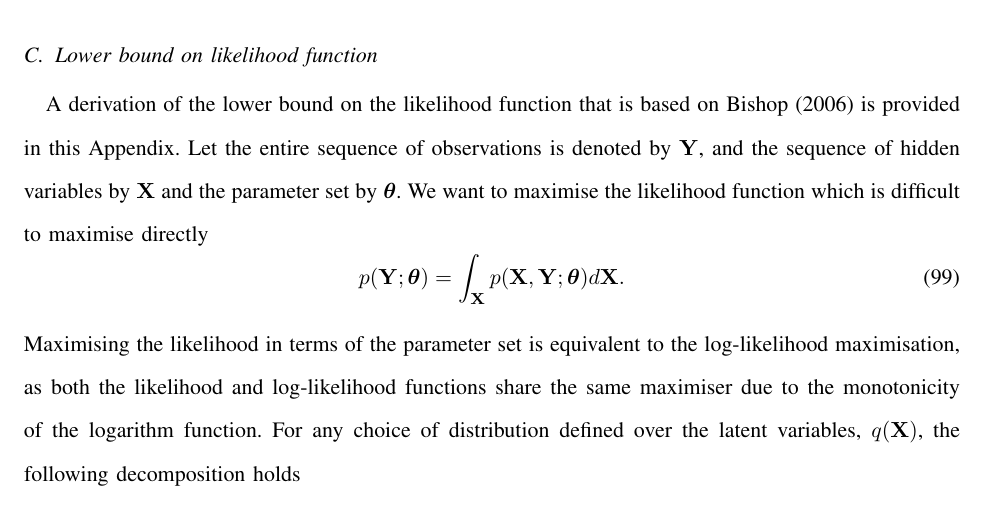
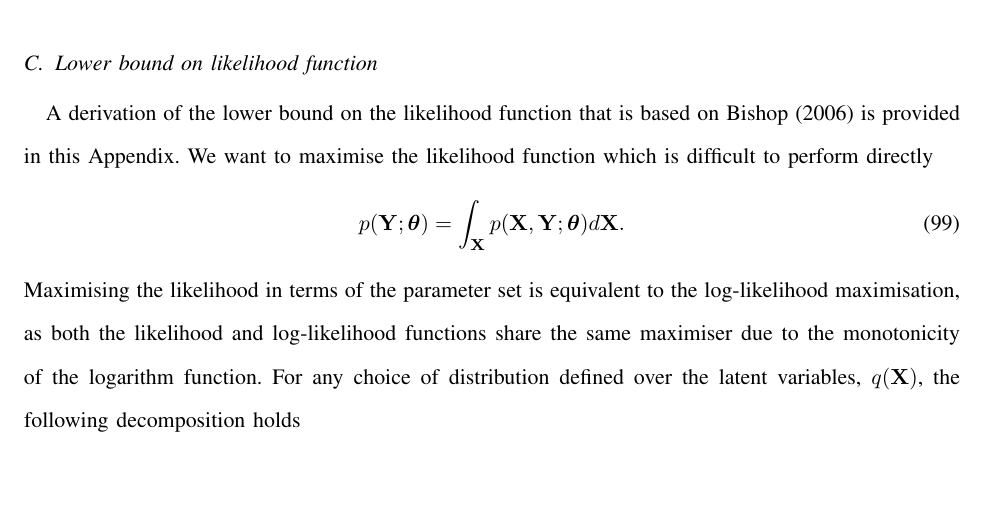
Before and after one commit to parhamaram/MRAIDE, a LaTeX paper (Multiresolution_framework/ltx/manuscript.tex): part of page 34 of 40, cut so that both start at the same text. Compiled offline with pdfLaTeX.

Commit message:
minor edit to appendix

```diff
--- a/Multiresolution_framework/ltx/manuscript.tex
+++ b/Multiresolution_framework/ltx/manuscript.tex
@@ -1017,7 +1017,7 @@ $N_m(2^{j-1}r-k_{n_1,n_2, \dots, n_{j-1}})$ can be written in terms of $N_m(2^{j
 Substituting \eqref{eq:AppendixNj-1intermsofNj} in to \eqref{eq:MRA-ConvertingFormulaForscalingFunctions} completes the proof.
 
 \subsection{Lower bound on likelihood function}\label{ap:MStep}
-A derivation of the lower bound on the likelihood function that is based on \citet{Bishop2006} is provided in this Appendix. Let the entire sequence of observations is denoted by $\mathbf Y$, and the sequence of hidden variables by $\mathbf X$ and the parameter set by $\boldsymbol\theta$. We want to maximise the likelihood function which is difficult to maximise directly
+A derivation of the lower bound on the likelihood function that is based on \citet{Bishop2006} is provided in this Appendix. We want to maximise the likelihood function which is difficult to perform directly
 \begin{equation}
  p(\mathbf Y;\boldsymbol\theta)=\int_{\mathbf X}p(\mathbf X,\mathbf Y;\boldsymbol\theta)d\mathbf X.
 \end{equation}
```
